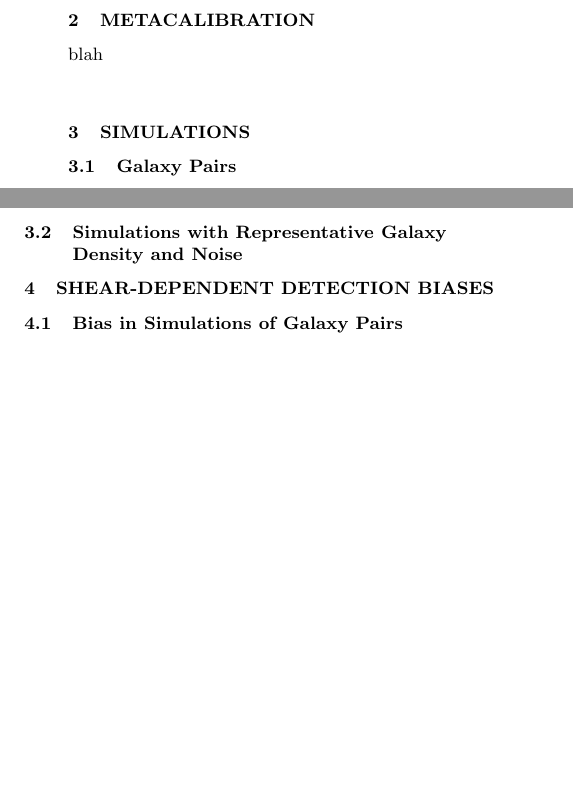
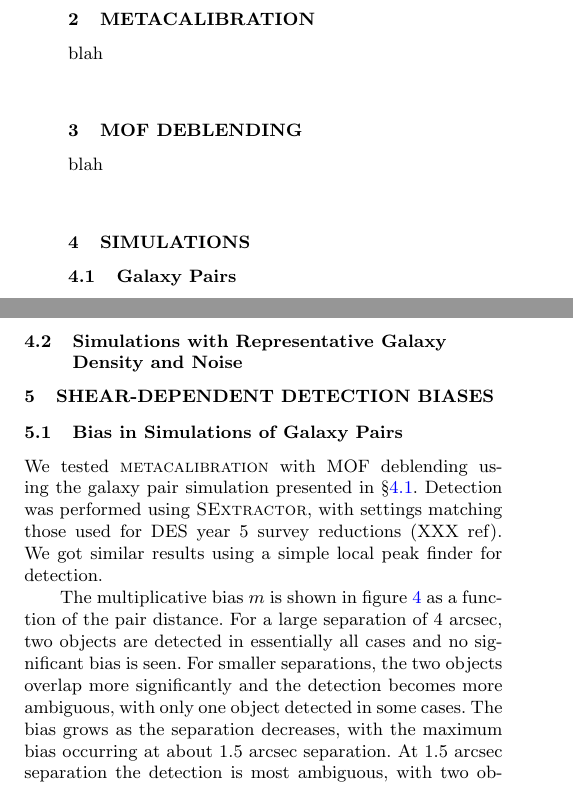
Before and after one commit to esheldon/metadetect-paper, a LaTeX paper (mdet.tex): two parts of the columns of page 2 of 7, joined at a grey line, cut so that both start at the same text, the shorter picture padded with empty space. Compiled offline with pdfLaTeX; a LaTeX package or settings file that is missing is left out.

Commit message:
add text about bias in pairs for mcal+MOF

```diff
--- a/mdet.tex
+++ b/mdet.tex
@@ -53,6 +53,8 @@
 \newcommand{\mcalRS}{\mbox{\boldmath $R_S$}}
 \newcommand{\gest}{\mbox{\boldmath $\hat \gamma$}}
 \newcommand{\vecgam}{\mbox{\boldmath $\gamma$}}
+
+\newcommand{\sx}{\textsc{SExtractor}}
 
 \newcommand{\bfd}{\textsc{BFD}}
 
@@ -175,6 +177,10 @@ The paper is laid out as follows.... blah blah.
 
 blah
 
+\section{MOF Deblending}
+
+blah
+
 \section{Simulations}
 
 \subsection{Galaxy Pairs} \label{sec:pairs}
@@ -246,3 +252,16 @@ Example images are shown in figure \ref{fig:pairs}
 
 \subsection{Bias in Simulations of Galaxy Pairs}
 
+We tested \mcal\ with MOF deblending using the galaxy pair simulation presented
+in \S \ref{sec:pairs}.  Detection was performed using \sx, with settings
+matching those used for DES year 5 survey reductions (XXX ref).  We got similar
+results using a simple local peak finder for detection.
+
+The multiplicative bias $m$ is shown in figure \ref{fig:pairbias} as a function
+of the pair distance.  For a large separation of 4 arcsec, two objects are
+detected in essentially all cases and no significant bias is seen.  For smaller
+separations, the two objects overlap more significantly and the detection
+becomes more ambiguous, with only one object detected in some cases.  The bias
+grows as the separation decreases, with the maximum bias occurring at about 1.5
+arcsec separation.  At 1.5 arcsec separation the detection is most ambiguous,
+with two objects detected in half the cases.  For smaller separations the
```
Also changed, not shown: mdet.tex (15 more changed lines).
